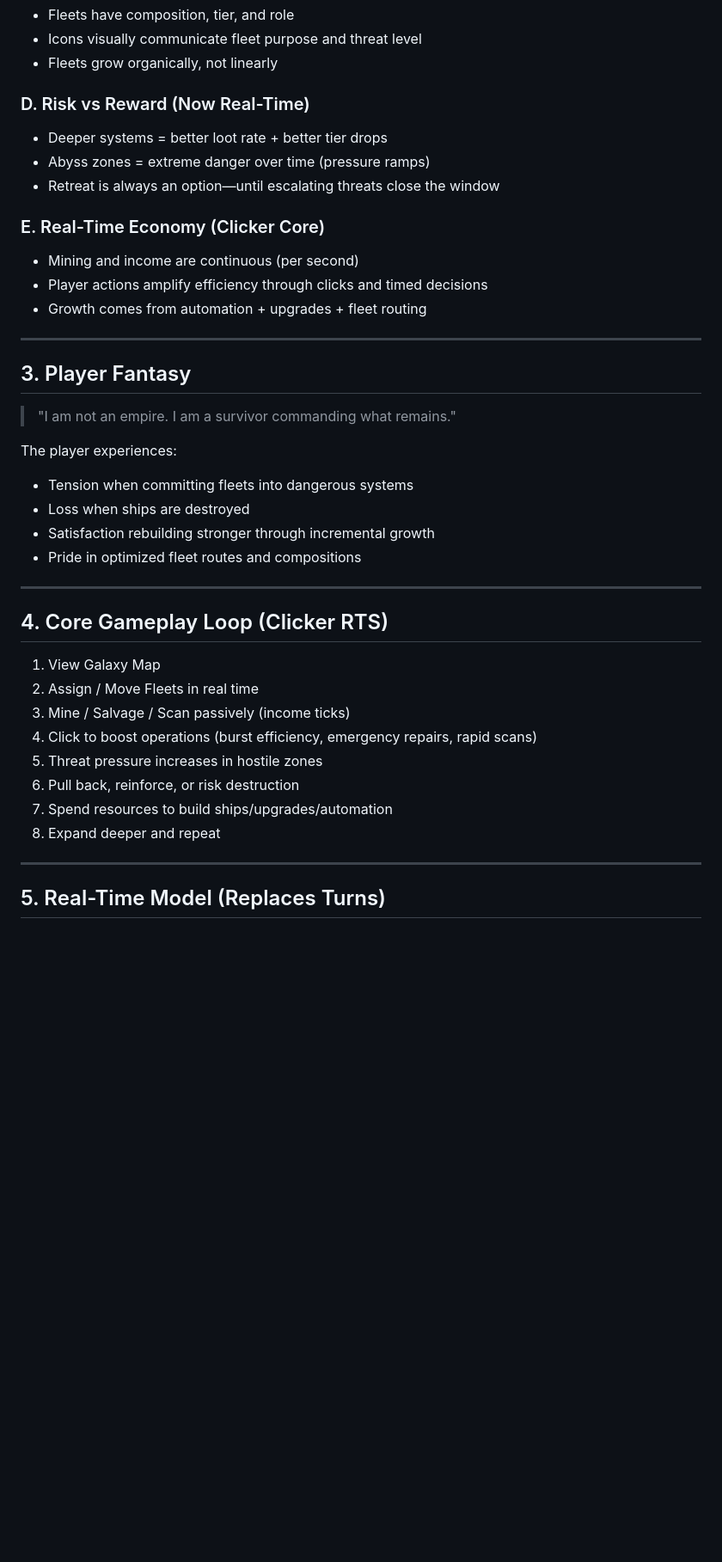
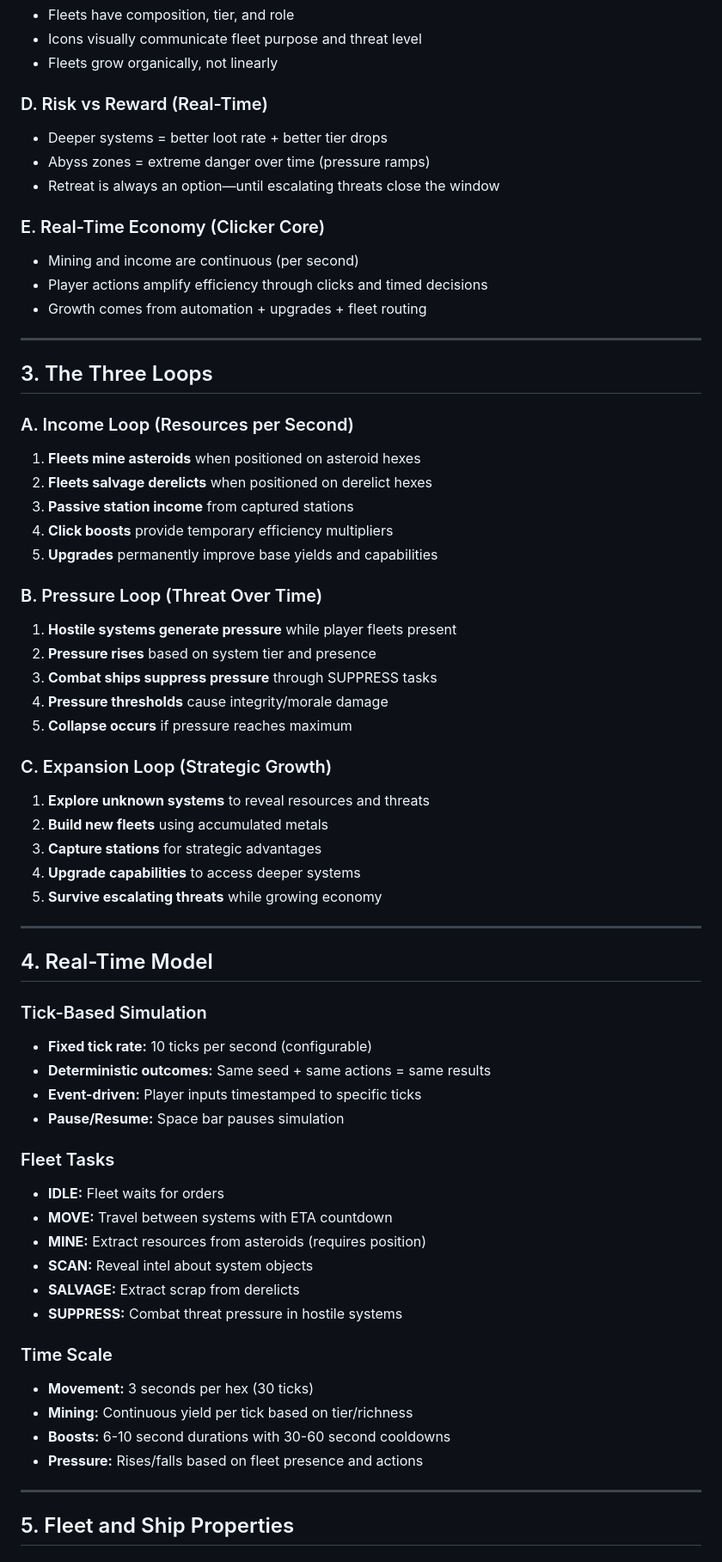
Before and after one commit to Joshmagosh-dev/vigilant-sniffle, a Markdown page: docs/GDD.md, the part around one of its changes. Shown at 86% size. Rendered like a GitHub page; blank space fills up the shorter version.

```diff
--- a/docs/GDD.md
+++ b/docs/GDD.md
@@ -36,7 +32,7 @@ Players command multiple fleets, scout unknown systems, mine resources in real t
 - Icons visually communicate fleet purpose and threat level
 - Fleets grow organically, not linearly
 
-### D. Risk vs Reward (Now Real-Time)
+### D. Risk vs Reward (Real-Time)
 - Deeper systems = better loot rate + better tier drops
 - Abyss zones = extreme danger over time (pressure ramps)
 - Retreat is always an option—until escalating threats close the window
@@ -48,30 +44,54 @@ Players command multiple fleets, scout unknown systems, mine resources in real t
 
 ---
 
-## 3. Player Fantasy
+## 3. The Three Loops
 
-> "I am not an empire. I am a survivor commanding what remains."
+### A. Income Loop (Resources per Second)
+1. **Fleets mine asteroids** when positioned on asteroid hexes
+2. **Fleets salvage derelicts** when positioned on derelict hexes
+3. **Passive station income** from captured stations
+4. **Click boosts** provide temporary efficiency multipliers
+5. **Upgrades** permanently improve base yields and capabilities
 
-The player experiences:
-- Tension when committing fleets into dangerous systems
-- Loss when ships are destroyed
-- Satisfaction rebuilding stronger through incremental growth
-- Pride in optimized fleet routes and compositions
+### B. Pressure Loop (Threat Over Time)
+1. **Hostile systems generate pressure** while player fleets present
+2. **Pressure rises** based on system tier and presence
+3. **Combat ships suppress pressure** through SUPPRESS tasks
+4. **Pressure thresholds** cause integrity/morale damage
+5. **Collapse occurs** if pressure reaches maximum
+
+### C. Expansion Loop (Strategic Growth)
+1. **Explore unknown systems** to reveal resources and threats
+2. **Build new fleets** using accumulated metals
+3. **Capture stations** for strategic advantages
+4. **Upgrade capabilities** to access deeper systems
+5. **Survive escalating threats** while growing economy
 
 ---
 
-## 4. Core Gameplay Loop (Clicker RTS)
+## 4. Real-Time Model
 
-1. View Galaxy Map
-2. Assign / Move Fleets in real time
-3. Mine / Salvage / Scan passively (income ticks)
-4. Click to boost operations (burst efficiency, emergency repairs, rapid scans)
-5. Threat pressure increases in hostile zones
-6. Pull back, reinforce, or risk destruction
-7. Spend resources to build ships/upgrades/automation
-8. Expand deeper and repeat
+### Tick-Based Simulation
+- **Fixed tick rate:** 10 ticks per second (configurable)
+- **Deterministic outcomes:** Same seed + same actions = same results
+- **Event-driven:** Player inputs timestamped to specific ticks
+- **Pause/Resume:** Space bar pauses simulation
+
+### Fleet Tasks
+- **IDLE:** Fleet waits for orders
+- **MOVE:** Travel between systems with ETA countdown
+- **MINE:** Extract resources from asteroids (requires position)
+- **SCAN:** Reveal intel about system objects
+- **SALVAGE:** Extract scrap from derelicts
+- **SUPPRESS:** Combat threat pressure in hostile systems
+
+### Time Scale
+- **Movement:** 3 seconds per hex (30 ticks)
+- **Mining:** Continuous yield per tick based on tier/richness
+- **Boosts:** 6-10 second durations with 30-60 second cooldowns
+- **Pressure:** Rises/falls based on fleet presence and actions
 
 ---
 
-## 5. Real-Time Model (Replaces Turns)
+## 5. Fleet and Ship Properties
 
```
Also changed, not shown: other parts of docs/GDD.md (+35 -136 lines).
